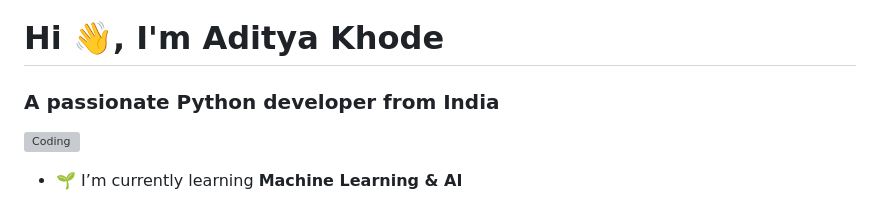
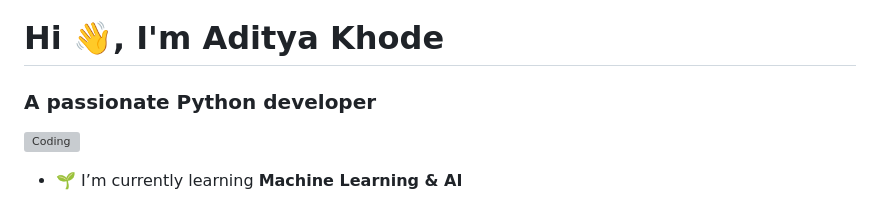
Before and after one commit to adityakhode/adityakhode, a Markdown page: README.md, the part around the change. Drawn GitHub-style; grey boxes are pictures that could not be loaded.

```diff
--- a/README.md
+++ b/README.md
@@ -1,5 +1,5 @@
 <h1 align="Left">Hi 👋, I'm Aditya Khode</h1>
-<h3 align="Left">A passionate Python developer from India</h3>
+<h3 align="Left">A passionate Python developer</h3>
 <img align="Right" alt="Coding" width="550" height="300" src="https://cdn.dribbble.com/users/416805/screenshots/3325107/media/a8fdd983870404993cc71642a1aba4b5.png">
 
 - 🌱 I’m currently learning **Machine Learning & AI**
```
